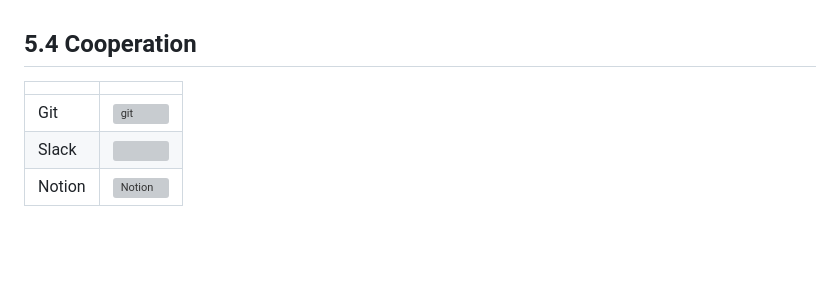
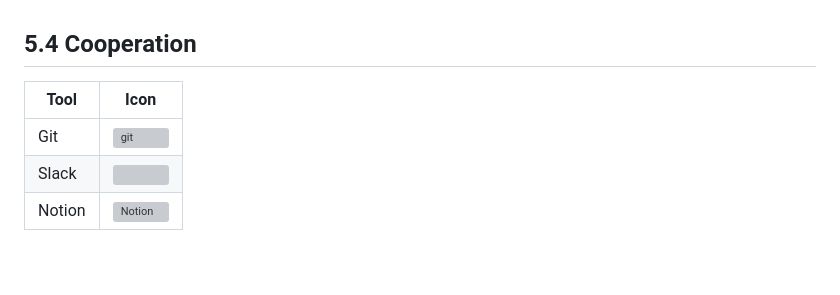
Before and after one commit to jiye21/Com2us_Chat, a Markdown page: README.md, the part around one of its changes. Rendered like a GitHub page; grey boxes are pictures that could not be loaded.

```diff
--- a/README.md
+++ b/README.md
@@ -111,12 +105,11 @@
 
 ## 5.4 Cooperation
 
-| | |
-|-----------------|-----------------|
-| Git | <img src="https://github.com/user-attachments/assets/483abc38-ed4d-487c-b43a-3963b33430e6" alt="git" width="100"> |
-| Slack | <img src="https://github.com/user-attachments/assets/c415411f-0295-4943-9d37-53c08705705d" width="100"> |
+| Tool   | Icon |
+|--------|------|
+| Git    | <img src="https://github.com/user-attachments/assets/483abc38-ed4d-487c-b43a-3963b33430e6" alt="git" width="100"> |
+| Slack  | <img src="https://github.com/user-attachments/assets/c415411f-0295-4943-9d37-53c08705705d" width="100"> |
 | Notion | <img src="https://github.com/user-attachments/assets/34141eb9-deca-416a-a83f-ff9543cc2f9a" alt="Notion" width="100"> |
-
 
 <br/>
 
```
Also changed, not shown: other parts of README.md (+0 -6 lines).
